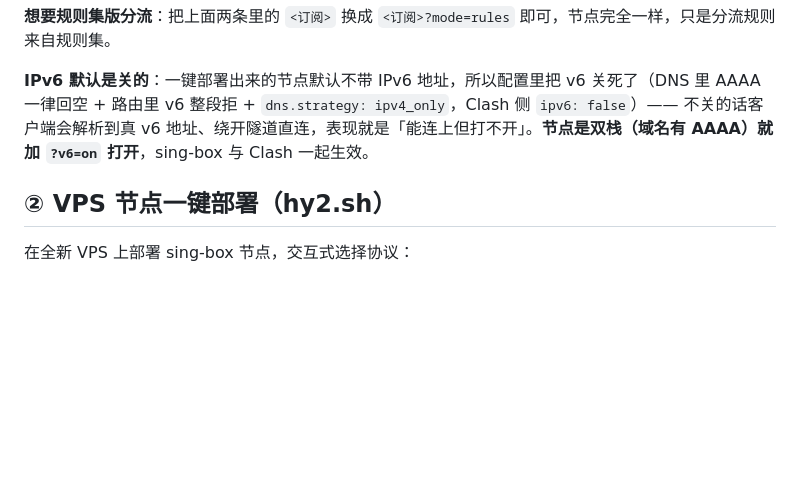
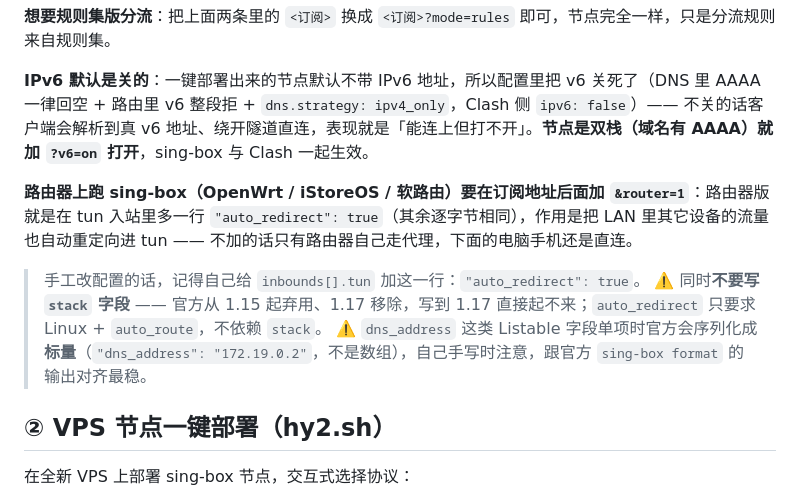
Before and after one commit to kottregrossmeyer-lab/one-click-vps-deploy, a Markdown page: README.md, the part around the change. Drawn GitHub-style; blank space fills up the shorter version.

Commit message:
README: 把"路由器版 sing-box"的要求单独写清楚
- &router=1 的作用写明白: tun 入站多一行 auto_redirect(其余逐字节相同), 用于把 LAN
  其它设备的流量也重定向进 tun; 不加只有路由器自己走代理。
- 补两条手改配置的提醒: ①自己加 auto_redirect ②别写 stack(1.15 弃用/1.17 移除)
  ③Listable 字段单项写标量(与官方 sing-box format 输出对齐)。

```diff
--- a/README.md
+++ b/README.md
@@ -57,6 +57,12 @@ curl -fsSL -o /tmp/setup.sh https://mirror.notebase.cn/download/setup.sh && sudo
 
 **IPv6 默认是关的**：一键部署出来的节点默认不带 IPv6 地址，所以配置里把 v6 关死了（DNS 里 AAAA 一律回空 + 路由里 v6 整段拒 + `dns.strategy: ipv4_only`，Clash 侧 `ipv6: false`）—— 不关的话客户端会解析到真 v6 地址、绕开隧道直连，表现就是「能连上但打不开」。**节点是双栈（域名有 AAAA）就加 `?v6=on` 打开**，sing-box 与 Clash 一起生效。
 
+**路由器上跑 sing-box（OpenWrt / iStoreOS / 软路由）要在订阅地址后面加 `&router=1`**：路由器版就是在 tun 入站里多一行 `"auto_redirect": true`（其余逐字节相同），作用是把 LAN 里其它设备的流量也自动重定向进 tun —— 不加的话只有路由器自己走代理，下面的电脑手机还是直连。
+
+> 手工改配置的话，记得自己给 `inbounds[].tun` 加这一行：`"auto_redirect": true`。
+> ⚠️ 同时**不要写 `stack` 字段** —— 官方从 1.15 起弃用、1.17 移除，写到 1.17 直接起不来；`auto_redirect` 只要求 Linux + `auto_route`，不依赖 `stack`。
+> ⚠️ `dns_address` 这类 Listable 字段单项时官方会序列化成**标量**（`"dns_address": "172.19.0.2"`，不是数组），自己手写时注意，跟官方 `sing-box format` 的输出对齐最稳。
+
 ## ② VPS 节点一键部署（hy2.sh）
 
 在全新 VPS 上部署 sing-box 节点，交互式选择协议：
```
